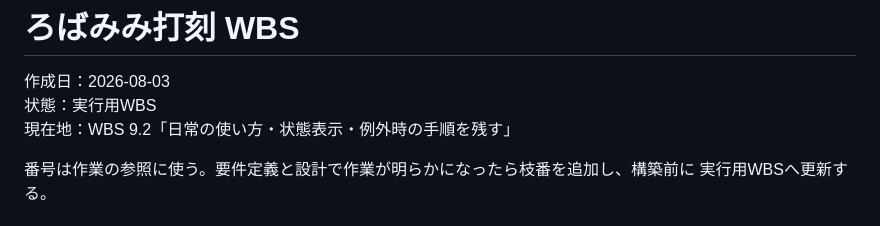
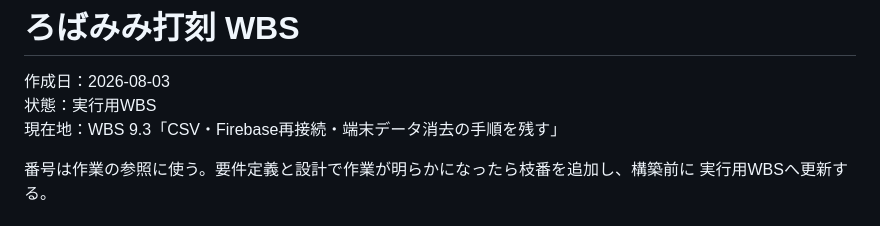
Before and after one commit to xxdaijoubuxx/robamimi-dakoku, a Markdown page: WBS.md, the part around the change. Rendered like a GitHub page.

```diff
--- a/WBS.md
+++ b/WBS.md
@@ -2,7 +2,7 @@
 
 作成日：2026-08-03
 状態：実行用WBS
-現在地：WBS 9.2「日常の使い方・状態表示・例外時の手順を残す」
+現在地：WBS 9.3「CSV・Firebase再接続・端末データ消去の手順を残す」
 
 番号は作業の参照に使う。要件定義と設計で作業が明らかになったら枝番を追加し、構築前に
 実行用WBSへ更新する。
```
Also changed, not shown: README.md (+2 -1 lines).
